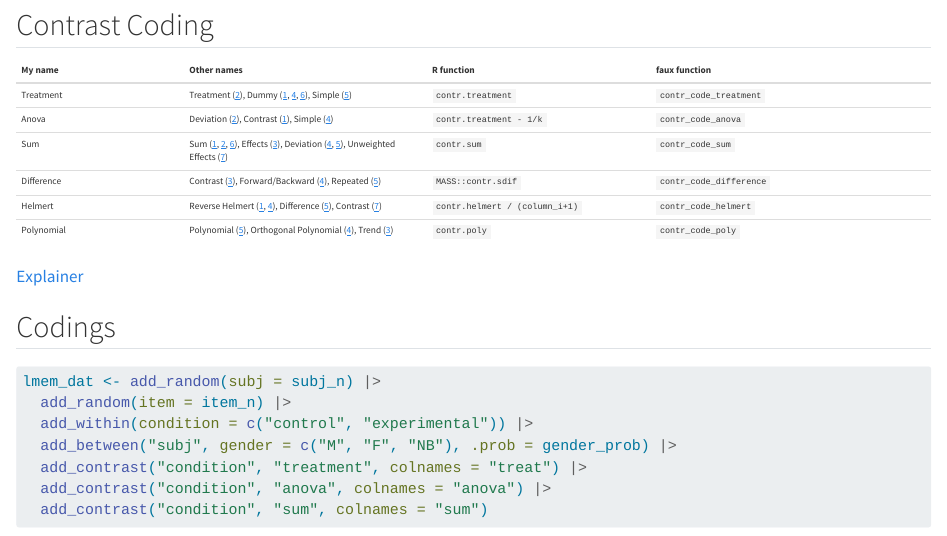
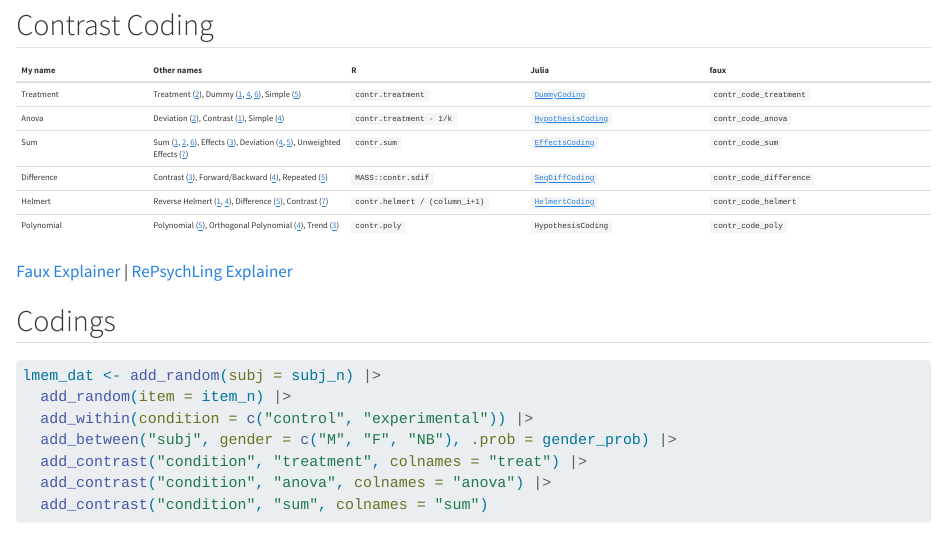
Before and after one commit to scienceverse/talks, a Quarto document (2026-power-sim/index.qmd): the page in a window 1100 px wide, from 6940 px down. Rendered offline with R 4.5, knitr and Pandoc in place of Quarto, with nearby package versions; some code elsewhere in the file could not run offline.

Commit message:
update contrasts slide

```diff
--- a/2026-power-sim/index.qmd
+++ b/2026-power-sim/index.qmd
@@ -331,8 +329,0 @@ lmem_dat |>
-| My name | Other names | R function | faux function |
-|:--------|:------------|:-----------|:--------------|
-| Treatment | Treatment ([2](https://talklab.psy.gla.ac.uk/tvw/catpred/#what-are-the-key-coding-schemes)), Dummy ([1](https://marissabarlaz.github.io/portfolio/contrastcoding/#dummy-coding), [4](https://stats.oarc.ucla.edu/r/library/r-library-contrast-coding-systems-for-categorical-variables/#dummy), [6](https://phillipalday.com/stats/coding.html#simple-regression-dummy-coding)), Simple ([5](https://gamlj.github.io/rosetta_contrasts.html#Contrast:_Simple__Dummy)) | `contr.treatment` | `contr_code_treatment` |
-| Anova | Deviation ([2](https://talklab.psy.gla.ac.uk/tvw/catpred/#what-are-the-key-coding-schemes)), Contrast ([1](https://marissabarlaz.github.io/portfolio/contrastcoding/#contrast-coding)), Simple ([4](https://stats.oarc.ucla.edu/r/library/r-library-contrast-coding-systems-for-categorical-variables/#SIMPLE)) | `contr.treatment - 1/k` | `contr_code_anova` |
-| Sum| Sum ([1](https://marissabarlaz.github.io/portfolio/contrastcoding/#sum-coding), [2](https://talklab.psy.gla.ac.uk/tvw/catpred/#what-are-the-key-coding-schemes), [6](https://phillipalday.com/stats/coding.html#simple-regression-sum-coding)), Effects ([3](https://doi.org/10.6339/JDS.2010.08(1).563)), Deviation ([4](https://stats.oarc.ucla.edu/r/library/r-library-contrast-coding-systems-for-categorical-variables/#SIMPLE), [5](https://gamlj.github.io/rosetta_contrasts.html#Contrast:_Deviation)), Unweighted Effects ([7](https://doi.org/10.1111/j.1467-6494.1996.tb00813.x)) | `contr.sum` | `contr_code_sum` |
-| Difference | Contrast ([3](https://doi.org/10.6339/JDS.2010.08(1).563)), Forward/Backward ([4](https://stats.oarc.ucla.edu/r/library/r-library-contrast-coding-systems-for-categorical-variables/#forward)), Repeated ([5](https://gamlj.github.io/rosetta_contrasts.html#Contrast:_Repeated)) | `MASS::contr.sdif` | `contr_code_difference` |
-| Helmert | Reverse Helmert ([1](https://marissabarlaz.github.io/portfolio/contrastcoding/#reverse-helmert-coding), [4](https://stats.oarc.ucla.edu/r/library/r-library-contrast-coding-systems-for-categorical-variables/#reverse)), Difference ([5](https://gamlj.github.io/rosetta_contrasts.html#Contrast:_Difference)), Contrast ([7](https://doi.org/10.1111/j.1467-6494.1996.tb00813.x)) | `contr.helmert / (column_i+1)` | `contr_code_helmert` |
-| Polynomial | Polynomial ([5](https://gamlj.github.io/rosetta_contrasts.html#Contrast:_Polynomial)), Orthogonal Polynomial ([4](https://stats.oarc.ucla.edu/r/library/r-library-contrast-coding-systems-for-categorical-variables/#ORTHOGONAL)), Trend ([3](https://doi.org/10.6339/JDS.2010.08(1).563)) | `contr.poly` | `contr_code_poly` |
@@ -339,7 +331,15 @@ lmem_dat |>
+| My name | Other names | R | Julia | faux |
+|:--------|:------------|:-----------|:-----------|:--------------|
+| Treatment | Treatment ([2](https://talklab.psy.gla.ac.uk/tvw/catpred/#what-are-the-key-coding-schemes)), Dummy ([1](https://marissabarlaz.github.io/portfolio/contrastcoding/#dummy-coding), [4](https://stats.oarc.ucla.edu/r/library/r-library-contrast-coding-systems-for-categorical-variables/#dummy), [6](https://phillipalday.com/stats/coding.html#simple-regression-dummy-coding)), Simple ([5](https://gamlj.github.io/rosetta_contrasts.html#Contrast:_Simple__Dummy)) | `contr.treatment` | [`DummyCoding`](https://repsychling.github.io/SMLP2026/contrasts/contrasts_kwdyz11.html#dummy-coding) | `contr_code_treatment` |
+| Anova | Deviation ([2](https://talklab.psy.gla.ac.uk/tvw/catpred/#what-are-the-key-coding-schemes)), Contrast ([1](https://marissabarlaz.github.io/portfolio/contrastcoding/#contrast-coding)), Simple ([4](https://stats.oarc.ucla.edu/r/library/r-library-contrast-coding-systems-for-categorical-variables/#SIMPLE)) | `contr.treatment - 1/k` | [`HypothesisCoding`](https://repsychling.github.io/SMLP2026/contrasts/contrasts_kwdyz11.html#anova-coding) | `contr_code_anova` |
+| Sum| Sum ([1](https://marissabarlaz.github.io/portfolio/contrastcoding/#sum-coding), [2](https://talklab.psy.gla.ac.uk/tvw/catpred/#what-are-the-key-coding-schemes), [6](https://phillipalday.com/stats/coding.html#simple-regression-sum-coding)), Effects ([3](https://doi.org/10.6339/JDS.2010.08(1).563)), Deviation ([4](https://stats.oarc.ucla.edu/r/library/r-library-contrast-coding-systems-for-categorical-variables/#SIMPLE), [5](https://gamlj.github.io/rosetta_contrasts.html#Contrast:_Deviation)), Unweighted Effects ([7](https://doi.org/10.1111/j.1467-6494.1996.tb00813.x)) | `contr.sum` | [`EffectsCoding`](https://repsychling.github.io/SMLP2026/contrasts/contrasts_kwdyz11.html#effects-coding) | `contr_code_sum` |
+| Difference | Contrast ([3](https://doi.org/10.6339/JDS.2010.08(1).563)), Forward/Backward ([4](https://stats.oarc.ucla.edu/r/library/r-library-contrast-coding-systems-for-categorical-variables/#forward)), Repeated ([5](https://gamlj.github.io/rosetta_contrasts.html#Contrast:_Repeated)) | `MASS::contr.sdif` | [`SeqDiffCoding`](https://repsychling.github.io/SMLP2026/contrasts/contrasts_kwdyz11.html#sequential-difference-coding) | `contr_code_difference` |
+| Helmert | Reverse Helmert ([1](https://marissabarlaz.github.io/portfolio/contrastcoding/#reverse-helmert-coding), [4](https://stats.oarc.ucla.edu/r/library/r-library-contrast-coding-systems-for-categorical-variables/#reverse)), Difference ([5](https://gamlj.github.io/rosetta_contrasts.html#Contrast:_Difference)), Contrast ([7](https://doi.org/10.1111/j.1467-6494.1996.tb00813.x)) | `contr.helmert / (column_i+1)` | [`HelmertCoding`](https://repsychling.github.io/SMLP2026/contrasts/contrasts_kwdyz11.html#helmert-coding) | `contr_code_helmert` |
+| Polynomial | Polynomial ([5](https://gamlj.github.io/rosetta_contrasts.html#Contrast:_Polynomial)), Orthogonal Polynomial ([4](https://stats.oarc.ucla.edu/r/library/r-library-contrast-coding-systems-for-categorical-variables/#ORTHOGONAL)), Trend ([3](https://doi.org/10.6339/JDS.2010.08(1).563)) | `contr.poly` | `HypothesisCoding` | `contr_code_poly` |
 
 :::
 
-[Explainer](https://debruine.github.io/faux/articles/contrasts.html)
+[Faux Explainer](https://debruine.github.io/faux/articles/contrasts.html) | [RePsychLing Explainer](https://repsychling.github.io/SMLP2026/contrasts/contrasts_kwdyz11.html)
 
 ## Codings
 
```
Also changed, not shown: 2026-power-sim/index.html, 2026-power-sim/index.qmd (4 more changed lines).
